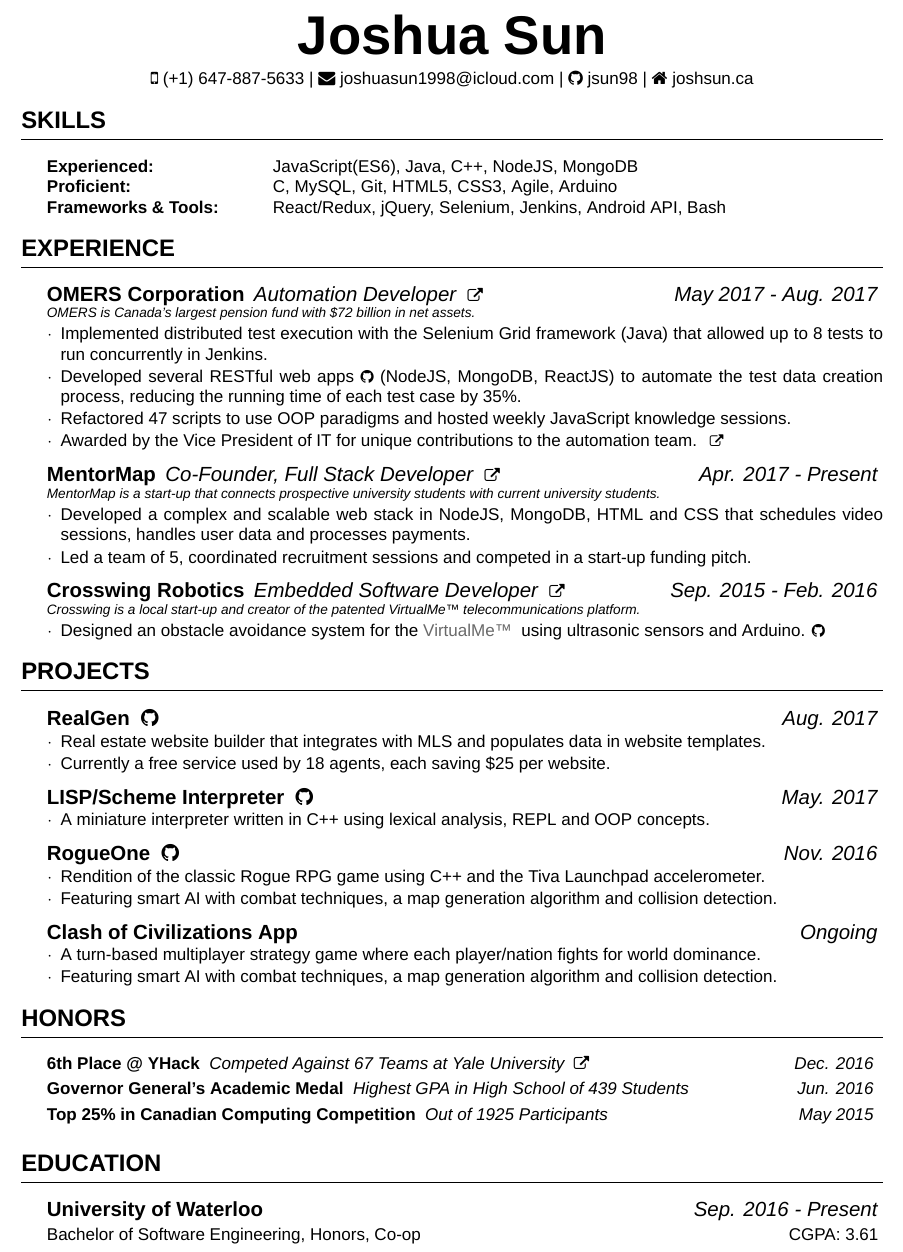
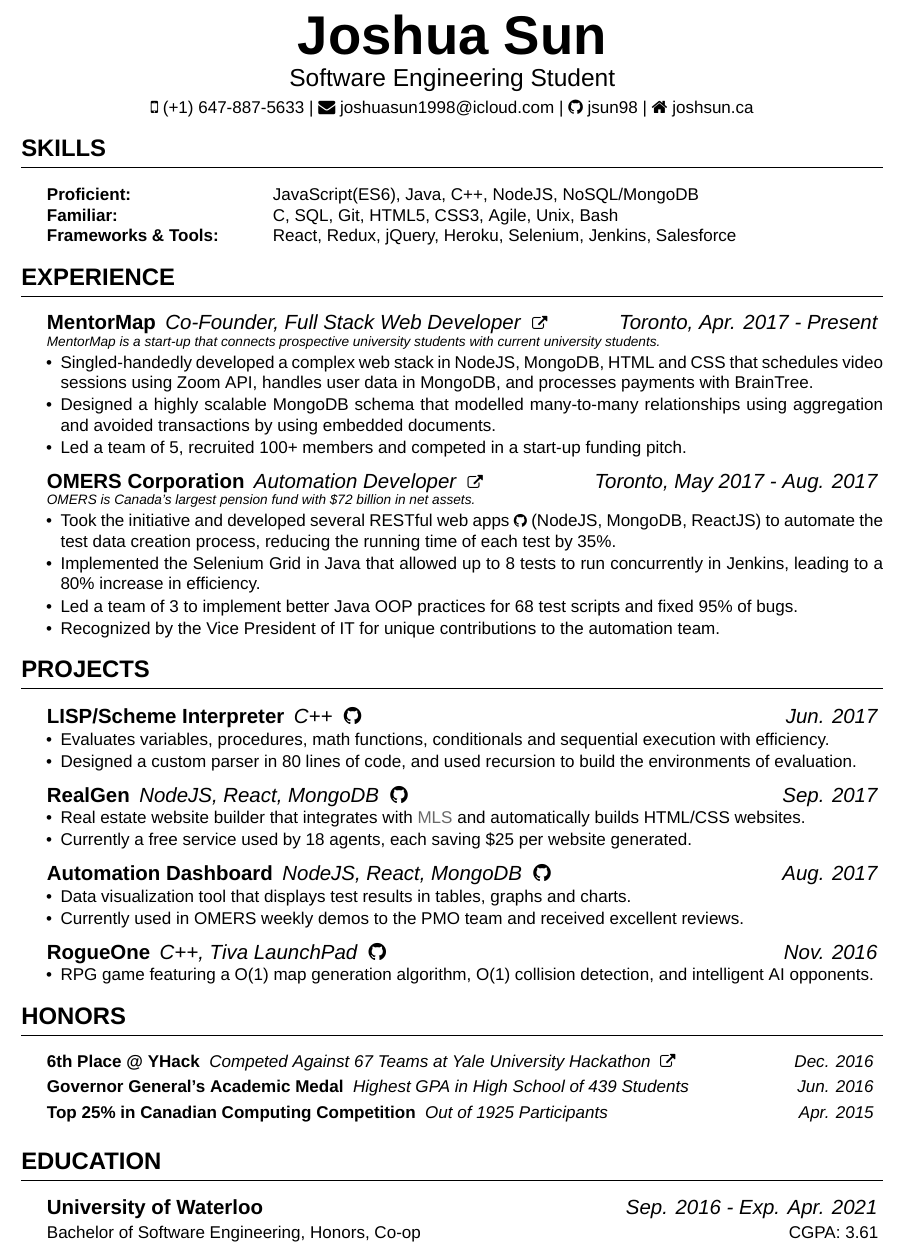
Before and after one commit to jsun98/my-sexy-resume, a LaTeX CV (cv_4.tex, which reads resume.cls): part of the page, cut so that both start at the same text. Compiled offline with XeLaTeX; a missing font is replaced by an installed copy or a similar font.

Commit message:
deleted crosswing, app

```diff
--- a/cv_4.tex
+++ b/cv_4.tex
@@ -39,9 +39,9 @@
 \begin{rSection}{Skills}
 
 \begin{tabular}{ @{} >{\bfseries}l @{\hspace{6ex}} l }
-Experienced: & JavaScript(ES6), Java, C++, NodeJS, MongoDB\\
-Proficient: & C, MySQL, Git, HTML5, CSS3, Agile, Arduino\\
-Frameworks \& Tools: & React/Redux, jQuery, Selenium, Jenkins, Android API, Bash \\
+Proficient: & JavaScript(ES6), Java, C++, NodeJS, NoSQL/MongoDB\\
+Familiar: & C, SQL, Git, HTML5, CSS3, Agile, Unix, Bash\\
+Frameworks \& Tools: & React, Redux, jQuery, Heroku, Selenium, Jenkins, Salesforce\\
 \end{tabular}
 
 \end{rSection}
@@ -53,31 +53,27 @@
 \begin{rSection}{Experience}
 
 \begin{expSec}
-{OMERS Corporation}
-{May 2017 - Aug. 2017}
-{Automation Developer \href{http://www.omers.com/}{\space\small\faExternalLink}}
-{OMERS is Canada's largest pension fund with \$72 billion in net assets.}
-\item Implemented distributed test execution with the Selenium Grid framework (Java) that allowed up to 8 tests to run concurrently in Jenkins.
-\item Developed several RESTful web apps \href{https://github.com/jsun98/OMERS_DataCreation}{\small\faGithub}
-(NodeJS, MongoDB, ReactJS) to automate the test data creation process, reducing the running time of each test case by 35\%.
-\item Refactored 47 scripts to use OOP paradigms and hosted weekly JavaScript knowledge sessions.
-\item Awarded by the Vice President of IT for unique contributions to the automation team. \href{https://twitter.com/QA_AUTOLIVE/status/902266945587748864}{\space\footnotesize\faExternalLink}
+{MentorMap}
+{Toronto, Apr. 2017 - Present}
+{Co-Founder, Full Stack Web Developer \href{https://www.mentormap.ca/}{\space\small\faExternalLink}}
+{MentorMap is a start-up that connects prospective university students with current university students.}
+\item Singled-handedly developed a complex web stack in NodeJS, MongoDB, HTML and CSS that schedules video sessions using Zoom API, handles user data in MongoDB, and processes payments with BrainTree.
+\item Designed a highly scalable MongoDB schema that modelled many-to-many relationships using aggregation and avoided transactions by using embedded documents.
+\item Led a team of 5, recruited 100+ members and competed in a start-up funding pitch.
 \end{expSec}
 
 \begin{expSec}
-{MentorMap}
-{Apr. 2017 - Present}
-{Co-Founder, Full Stack Developer \href{https://www.mentormap.ca/}{\space\small\faExternalLink}}
-{MentorMap is a start-up that connects prospective university students with current university students.}
-\item Developed a complex and scalable web stack in NodeJS, MongoDB, HTML and CSS that schedules video sessions, handles user data and processes payments.
-\item Led a team of 5, coordinated recruitment sessions and competed in a start-up funding pitch.
+{OMERS Corporation}
+{Toronto, May 2017 - Aug. 2017}
+{Automation Developer \href{http://www.omers.com/}{\space\small\faExternalLink}}
+{OMERS is Canada's largest pension fund with \$72 billion in net assets.}
+\item Took the initiative and developed several RESTful web apps \href{https://github.com/jsun98/OMERS_DataCreation}{\small\faGithub}
+(NodeJS, MongoDB, ReactJS) to automate the test data creation process, reducing the running time of each test by 35\%.
+\item Implemented the Selenium Grid in Java that allowed up to 8 tests to run concurrently in Jenkins, leading to a 80\% increase in efficiency.
+\item Led a team of 3 to implement better Java OOP practices for 68 test scripts and fixed 95\% of bugs.
+\item Recognized by the Vice President of IT for unique contributions to the automation team.
 \end{expSec}
 
-\begin{expSec}{Crosswing Robotics}{Sep. 2015 - Feb. 2016}
-{Embedded Software Developer \href{http://www.crosswing.com/}{\space\small\faExternalLink}}
-{Crosswing is a local start-up and creator of the patented VirtualMe\texttrademark\space telecommunications platform.}
-\item Designed an obstacle avoidance system for the \href{http://www.crosswing.com/virtualme.html}{\color{gray}{VirtualMe\texttrademark\space}} using ultrasonic sensors and Arduino.\href{https://github.com/jsun98/CrossWing-WeedRobot/}{\space\small\faGithub}
-\end{expSec}
 
 
 \end{rSection}
@@ -89,34 +85,33 @@
 
 \begin{rSection}{Projects}
 
-\begin{projSec}{RealGen \href{https://github.com/jsun98/RealGen}{\space\faGithub}}{Aug. 2017}
-\item Real estate website builder that integrates with MLS and populates data in website templates.
-\item Currently a free service used by 18 agents, each saving \$25 per website.
+\begin{projSec}{LISP/Scheme Interpreter}{Jun. 2017}{C++ \href{https://github.com/jsun98/SchemePlusPlus}{\space\faGithub}}
+\item Evaluates variables, procedures, math functions, conditionals and sequential execution with efficiency.
+\item Designed a custom parser in 80 lines of code, and used recursion to build the environments of evaluation.
 \end{projSec}
 
-\begin{projSec}{LISP/Scheme Interpreter \href{https://github.com/jsun98/SchemePlusPlus}{\space\faGithub}}{May. 2017}
-\item A miniature interpreter written in C++ using lexical analysis, REPL and OOP concepts.
+\begin{projSec}{RealGen}{Sep. 2017}{NodeJS, React, MongoDB \href{https://github.com/jsun98/RealGen}{\space\faGithub}}
+\item Real estate website builder that integrates with \href{http://www.mls.com/}{\color{gray}{MLS}} and automatically builds HTML/CSS websites.
+\item Currently a free service used by 18 agents, each saving \$25 per website generated.
 \end{projSec}
 
-\begin{projSec}{RogueOne \href{https://github.com/jsun98/RogueOne}{\space\faGithub}}{Nov. 2016}
-\item Rendition of the classic Rogue RPG game using C++ and the Tiva Launchpad accelerometer.
-\item Featuring smart AI with combat techniques, a map generation algorithm and collision detection.
+\begin{projSec}{Automation Dashboard}{Aug. 2017}{NodeJS, React, MongoDB \href{https://github.com/AutoNinja/automation-dashboard}{\space\faGithub}}
+\item Data visualization tool that displays test results in tables, graphs and charts.
+\item Currently used in OMERS weekly demos to the PMO team and received excellent reviews.
 \end{projSec}
 
-\begin{projSec}{Clash of Civilizations App}{Ongoing}
-\item A turn-based multiplayer strategy game where each player/nation fights for world dominance.
-\item Featuring smart AI with combat techniques, a map generation algorithm and collision detection.
+\begin{projSec}{RogueOne}{Nov. 2016}{C++, Tiva LaunchPad \href{https://github.com/jsun98/RogueOne}{\space\faGithub}}
+\item RPG game featuring a O(1) map generation algorithm, O(1) collision detection, and intelligent AI opponents.
 \end{projSec}
-
 
 \end{rSection}
 
 
 \begin{rSection}{Honors}
 
-\begin{honorSec}{6th Place @ YHack}{Competed Against 67 Teams at Yale University \href{https://devpost.com/software/yhack_unity_zombies}{\space\small\faExternalLink}}{Dec. 2016}\end{honorSec}
+\begin{honorSec}{6th Place @ YHack}{Competed Against 67 Teams at Yale University Hackathon \href{https://devpost.com/software/yhack_unity_zombies}{\space\small\faExternalLink}}{Dec. 2016}\end{honorSec}
 \begin{honorSec}{Governor General's Academic Medal}{Highest GPA in High School of 439 Students}{Jun. 2016}\end{honorSec}
-\begin{honorSec}{Top 25\% in Canadian Computing Competition}{Out of 1925 Participants}{May 2015}\end{honorSec}
+\begin{honorSec}{Top 25\% in Canadian Computing Competition}{Out of 1925 Participants}{Apr. 2015}\end{honorSec}
 \vspace{1em}
 
 \end{rSection}
@@ -128,7 +123,7 @@
 
 \begin{rSection}{Education}
 
-\subsectiontitlestyle{University of Waterloo}{Sep. 2016 - Present}{}
+\subsectiontitlestyle{University of Waterloo}{Sep. 2016 - Exp. Apr. 2021}{}
 \vspace{-0.75em}
 \\ Bachelor of Software Engineering, Honors, Co-op \hfill {CGPA: 3.61 }
 
--- a/resume.cls
+++ b/resume.cls
@@ -72,13 +72,14 @@
 % \printname is used to print the name as a page header
 \def \printname {
 	\begin{center}
-    	\bf\fontsize{32pt}{1em}\selectfont \@name
+    	\bf\fontsize{32pt}{1em}\selectfont \@name\vspace{-0.15em}
     \end{center}
 
 }
 
 \def \printsocial {
 	\begin{center}
+    	{\Large Software Engineering Student\vspace{0.25em}\\}
         \faMobile\space\@mobile
         \space\textbar\space
     	\href{mailto:\@email}{\faEnvelope\space\@email}
@@ -128,7 +129,7 @@
 \newenvironment{expSec}[4]{
  {\subsectiontitlestyle{#1}{#2}{#3}}
  {\subsectiondescriptionstyle{#4}}
-  \begin{list}{$\cdot$}{\leftmargin=0.8em} % \cdot used for bullets, no indentation
+  \begin{list}{$\textbullet$}{\leftmargin=0.8em}
    \itemsep -0.5em \vspace{-0.5em} % Compress items in list together for aesthetics
   }{
   \end{list}
@@ -139,10 +140,10 @@
 %	PROJECTS FORMATTING
 %----------------------------------------------------------------------------------------
 
-\newenvironment{projSec}[2]{
- {\subsectiontitlestyle{#1}{#2}{}}
+\newenvironment{projSec}[3]{
+ {\subsectiontitlestyle{#1}{#2}{#3}}
   \vspace{-1em}
-  \begin{list}{$\cdot$}{\leftmargin=0.8em} % \cdot used for bullets, no indentation
+  \begin{list}{$\textbullet$}{\leftmargin=0.8em} % \cdot used for bullets, no indentation
    \itemsep -0.5em \vspace{-0.5em} % Compress items in list together for aesthetics
   }{
   \end{list}
```
